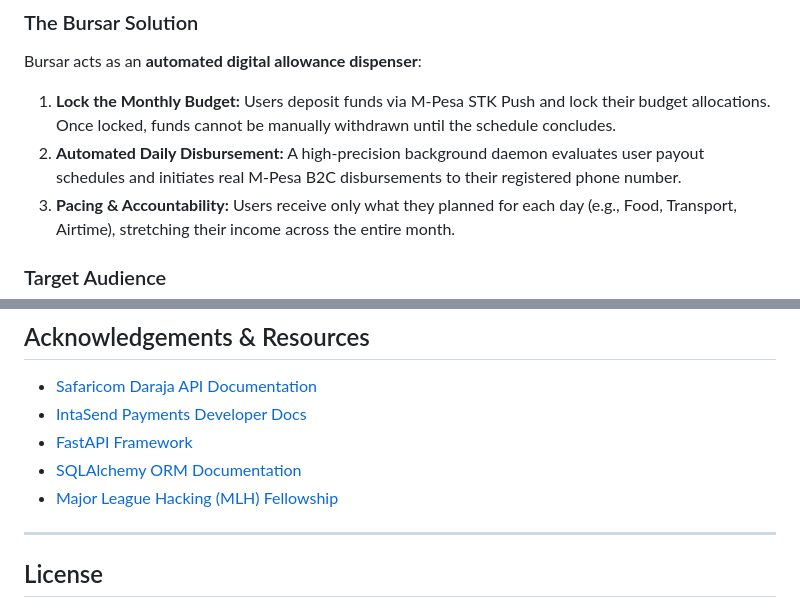
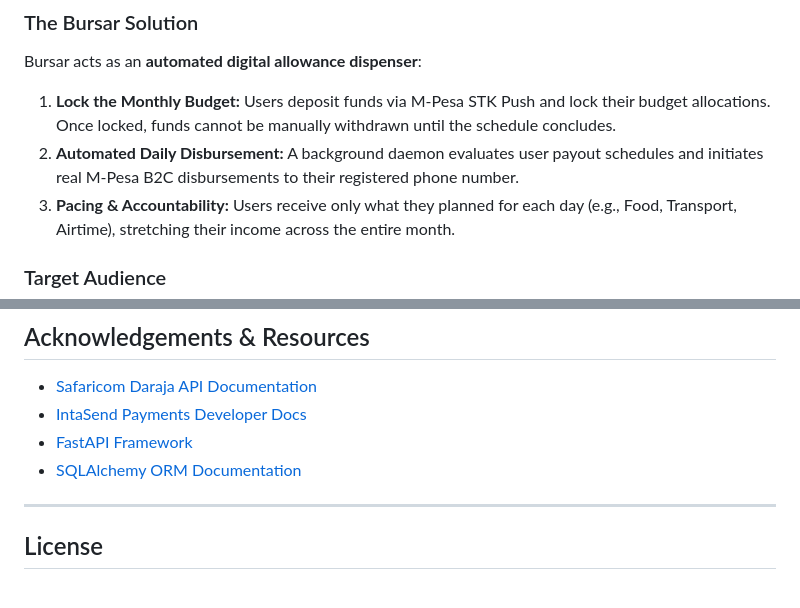
Before and after one commit to kiptuidenis/Bursar-2.0, a Markdown page: README.md, 2 parts joined by grey strips. Rendered like a GitHub page.

Commit message:
docs: polish README

```diff
--- a/README.md
+++ b/README.md
@@ -36,7 +36,7 @@ Most people receive their monthly salary, freelance earnings, or allowance as a
 ### The Bursar Solution
 Bursar acts as an **automated digital allowance dispenser**:
 1. **Lock the Monthly Budget:** Users deposit funds via M-Pesa STK Push and lock their budget allocations. Once locked, funds cannot be manually withdrawn until the schedule concludes.
-2. **Automated Daily Disbursement:** A high-precision background daemon evaluates user payout schedules and initiates real M-Pesa B2C disbursements to their registered phone number.
+2. **Automated Daily Disbursement:** A background daemon evaluates user payout schedules and initiates real M-Pesa B2C disbursements to their registered phone number.
 3. **Pacing & Accountability:** Users receive only what they planned for each day (e.g., Food, Transport, Airtime), stretching their income across the entire month.
 
 ### Target Audience
@@ -362,7 +362,6 @@ Contributions make the open-source community thrive! Please see our [**CONTRIBUT
 - [IntaSend Payments Developer Docs](https://intasend.com/docs/)
 - [FastAPI Framework](https://fastapi.tiangolo.com/)
 - [SQLAlchemy ORM Documentation](https://www.sqlalchemy.org/)
-- [Major League Hacking (MLH) Fellowship](https://fellowship.mlh.io/)
 
 ---
 
```
Also changed, not shown: other parts of README.md (+1 -1 lines).
